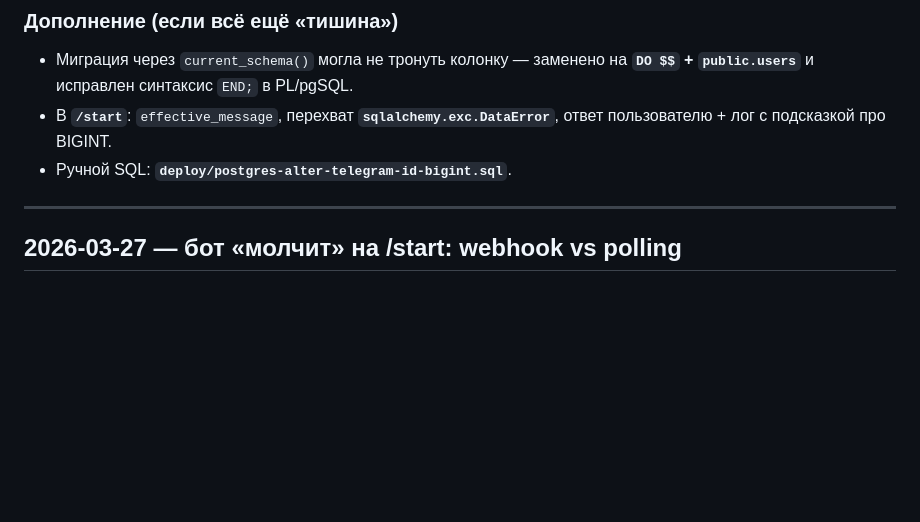
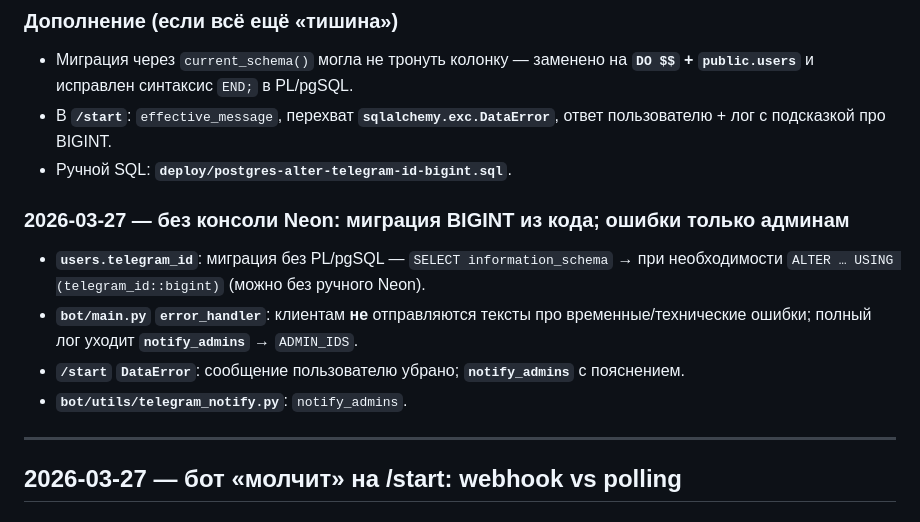
Before and after one commit to Sensaid99/BITVPN, a Markdown page: docs/other/SESSION_JOURNAL.md, the part around the change. GitHub-like rendering; blank space fills up the shorter version.

Commit message:
docs: SESSION_JOURNAL admin-only errors + migration
Made-with: Cursor

```diff
--- a/docs/other/SESSION_JOURNAL.md
+++ b/docs/other/SESSION_JOURNAL.md
@@ -26,6 +26,12 @@
 - Миграция через `current_schema()` могла не тронуть колонку — заменено на **`DO $$` + `public.users`** и исправлен синтаксис `END;` в PL/pgSQL.
 - В **`/start`**: `effective_message`, перехват **`sqlalchemy.exc.DataError`**, ответ пользователю + лог с подсказкой про BIGINT.
 - Ручной SQL: **`deploy/postgres-alter-telegram-id-bigint.sql`**.
+
+### 2026-03-27 — без консоли Neon: миграция BIGINT из кода; ошибки только админам
+- **`users.telegram_id`**: миграция без PL/pgSQL — `SELECT information_schema` → при необходимости `ALTER … USING (telegram_id::bigint)` (можно без ручного Neon).
+- **`bot/main.py` `error_handler`**: клиентам **не** отправляются тексты про временные/технические ошибки; полный лог уходит **`notify_admins`** → `ADMIN_IDS`.
+- **`/start` `DataError`**: сообщение пользователю убрано; **`notify_admins`** с пояснением.
+- **`bot/utils/telegram_notify.py`**: `notify_admins`.
 
 ---
 
```
